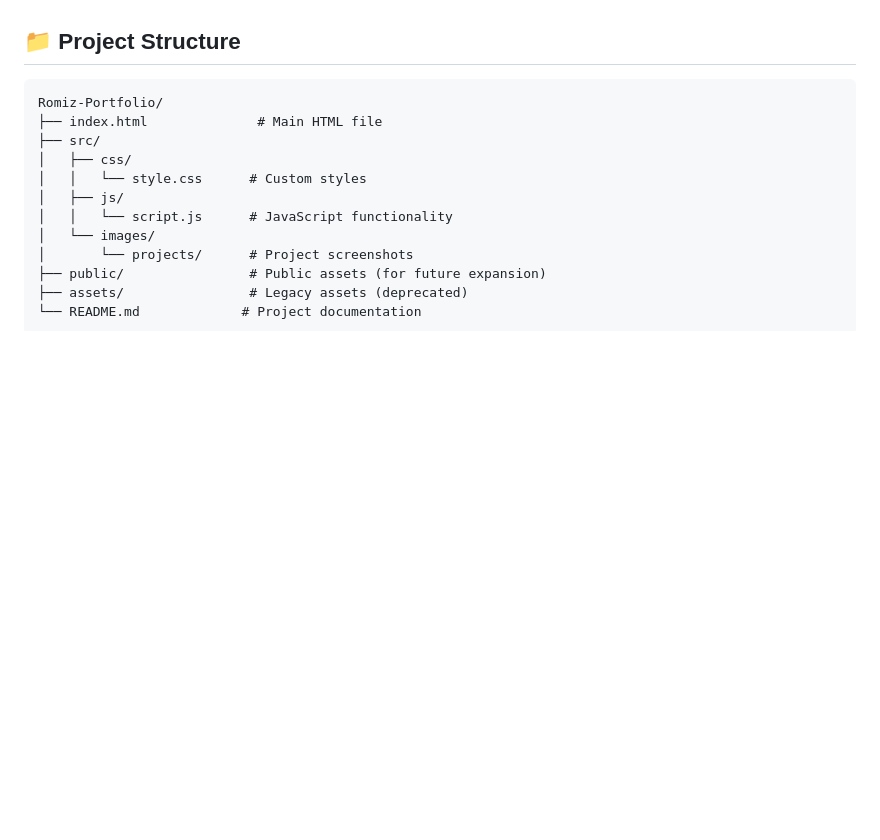
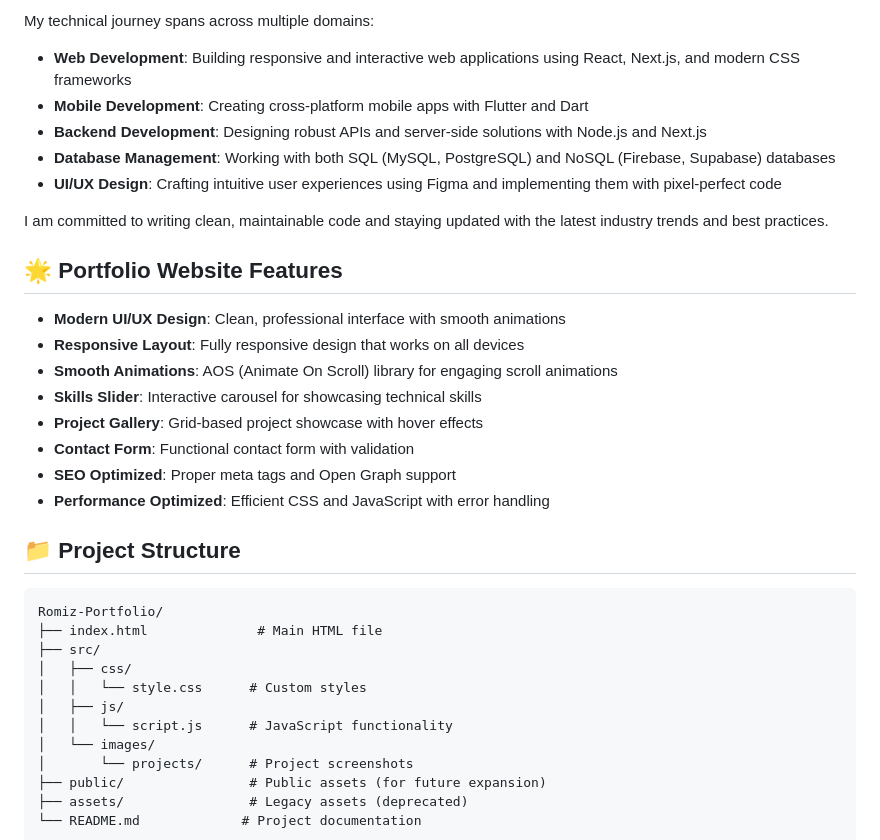
Before and after one commit to RomizKhan31/Romiz-Portfolio, a Markdown page: README.md, the part around one of its changes. Drawn GitHub-style; blank space fills up the shorter version.

```diff
--- a/README.md
+++ b/README.md
@@ -30,3 +62,22 @@ A modern, responsive personal portfolio website showcasing software development
+My technical journey spans across multiple domains:
+- **Web Development**: Building responsive and interactive web applications using React, Next.js, and modern CSS frameworks
+- **Mobile Development**: Creating cross-platform mobile apps with Flutter and Dart
+- **Backend Development**: Designing robust APIs and server-side solutions with Node.js and Next.js
+- **Database Management**: Working with both SQL (MySQL, PostgreSQL) and NoSQL (Firebase, Supabase) databases
+- **UI/UX Design**: Crafting intuitive user experiences using Figma and implementing them with pixel-perfect code
+
+I am committed to writing clean, maintainable code and staying updated with the latest industry trends and best practices.
+
+## 🌟 Portfolio Website Features
+
+- **Modern UI/UX Design**: Clean, professional interface with smooth animations
+- **Responsive Layout**: Fully responsive design that works on all devices
+- **Smooth Animations**: AOS (Animate On Scroll) library for engaging scroll animations
+- **Skills Slider**: Interactive carousel for showcasing technical skills
+- **Project Gallery**: Grid-based project showcase with hover effects
+- **Contact Form**: Functional contact form with validation
+- **SEO Optimized**: Proper meta tags and Open Graph support
+- **Performance Optimized**: Efficient CSS and JavaScript with error handling
 
 ## 📁 Project Structure
 
```
Also changed, not shown: other parts of README.md (+48 -16 lines).
